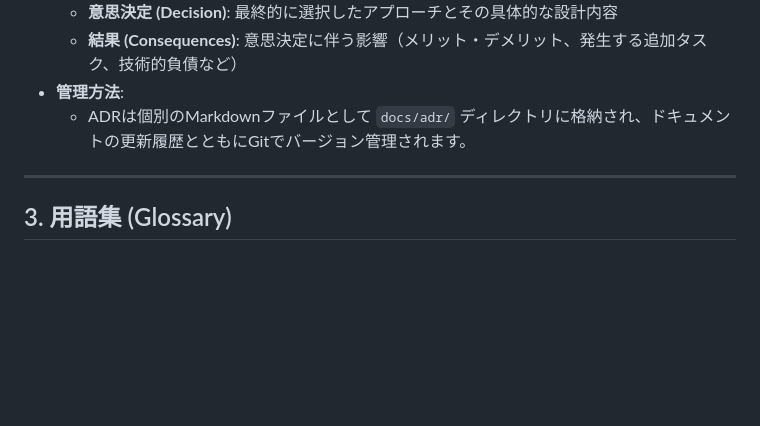
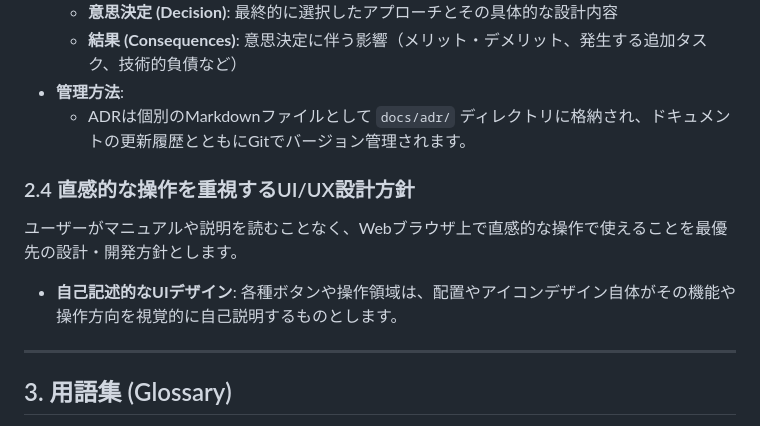
Before and after one commit to rokujyouhitoma/horse-racing-game-js, a Markdown page: docs/MNG-02-development_process.md, the part around the change. Rendered like a GitHub page; blank space fills up the shorter version.

Commit message:
docs: 設計方針に直感的な操作を重視するUI/UX設計方針を追記

```diff
--- a/docs/MNG-02-development_process.md
+++ b/docs/MNG-02-development_process.md
@@ -82,6 +82,10 @@
 * **管理方法**:
   - ADRは個別のMarkdownファイルとして `docs/adr/` ディレクトリに格納され、ドキュメントの更新履歴とともにGitでバージョン管理されます。
 
+### 2.4 直感的な操作を重視するUI/UX設計方針
+ユーザーがマニュアルや説明を読むことなく、Webブラウザ上で直感的な操作で使えることを最優先の設計・開発方針とします。
+* **自己記述的なUIデザイン**: 各種ボタンや操作領域は、配置やアイコンデザイン自体がその機能や操作方向を視覚的に自己説明するものとします。
+
 ---
 
 ## 3. 用語集 (Glossary)
```
